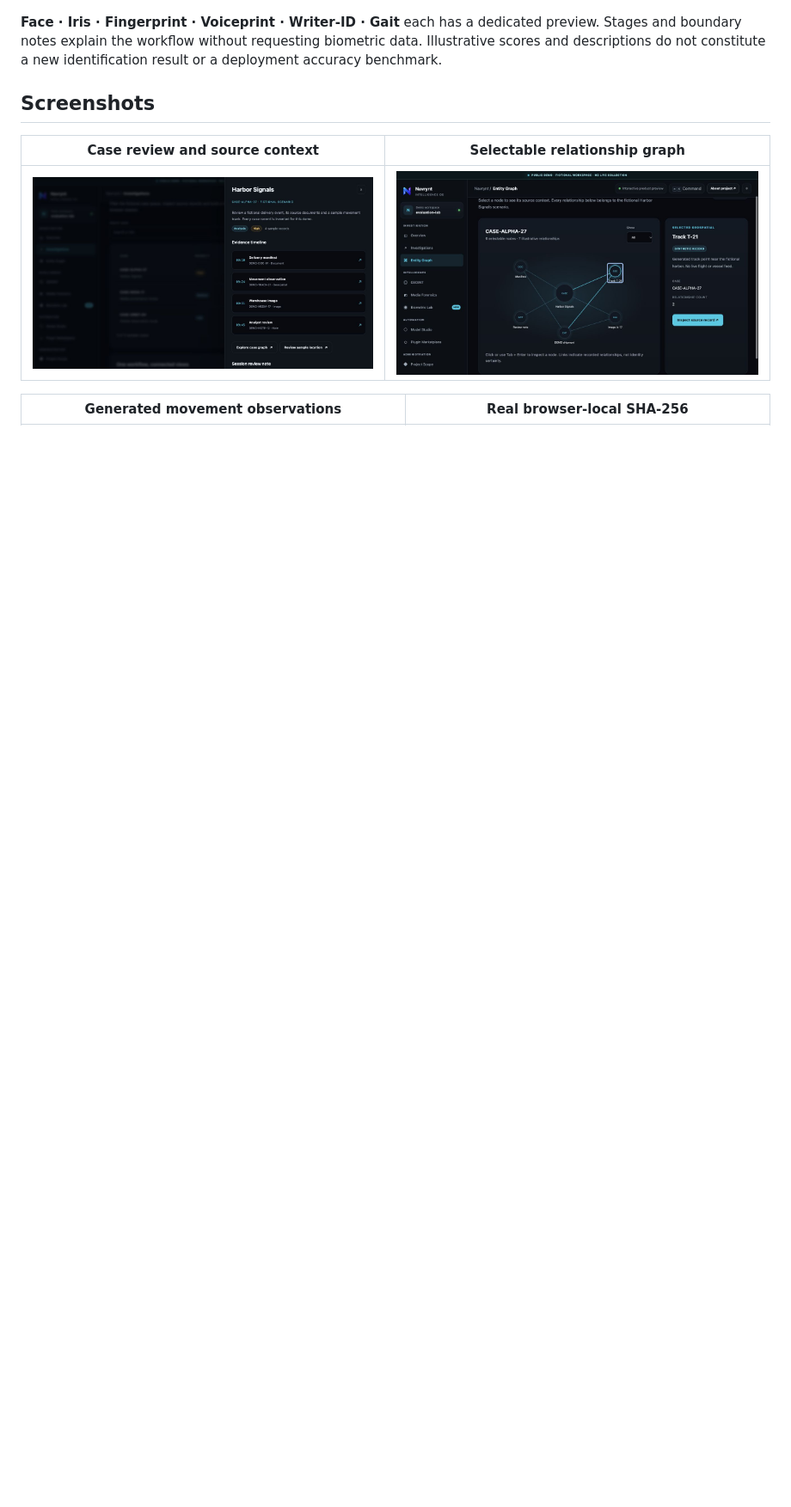
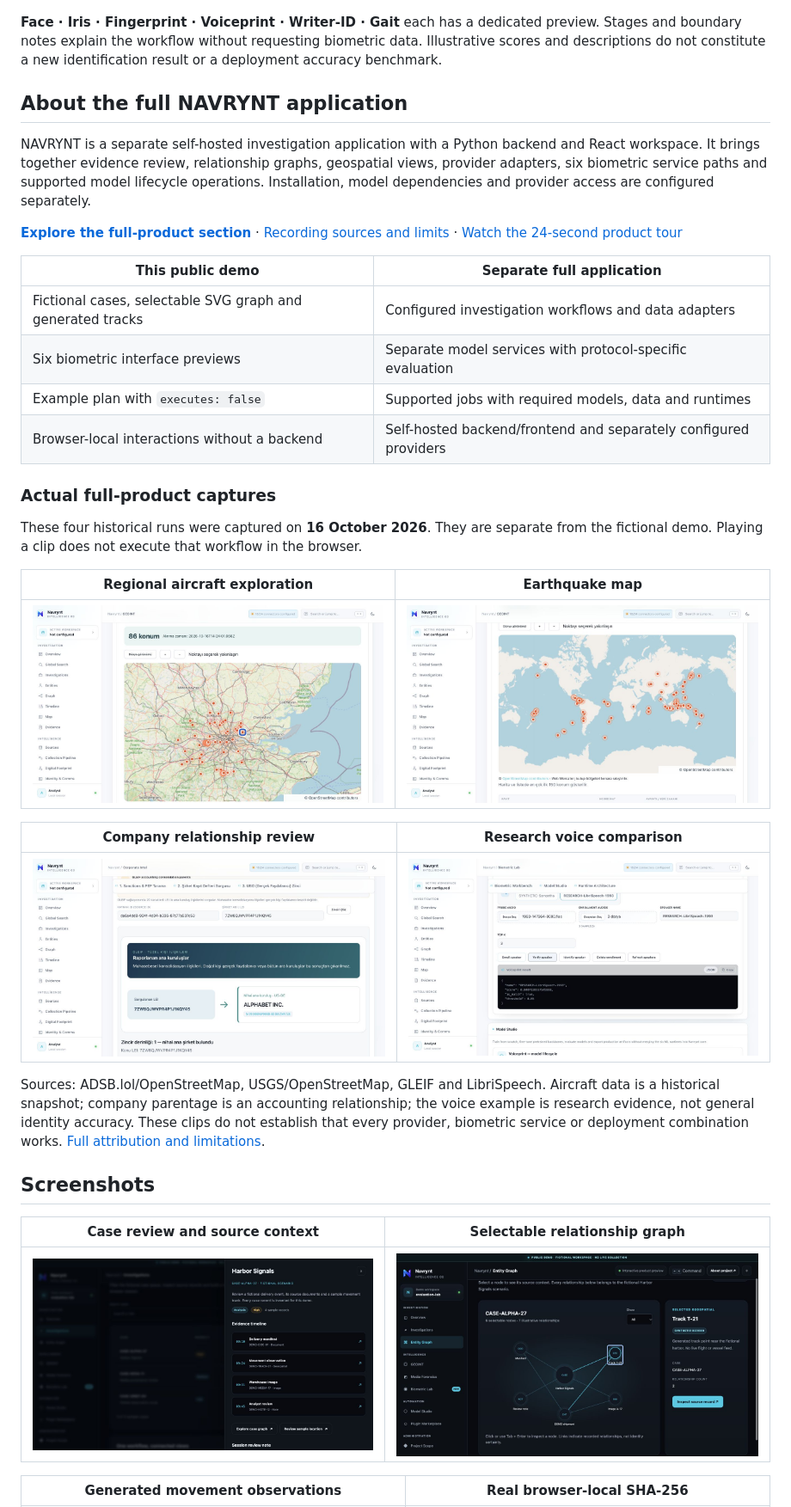
Before and after one commit to kaandevs-ops/navrynt-demo-public, a Markdown page: README.md, the part around one of its changes. Shown at 86% size. Rendered like a GitHub page; blank space fills up the shorter version.

```diff
--- a/README.md
+++ b/README.md
@@ -64,6 +64,33 @@ Try this path: **Investigations → Harbor Signals → evidence timeline → Ent
 ![Actual static-demo tabs for Face, Iris, Fingerprint, Voiceprint, Writer-ID and Gait](docs/media/biometric-previews.gif)
 
 **Face · Iris · Fingerprint · Voiceprint · Writer-ID · Gait** each has a dedicated preview. Stages and boundary notes explain the workflow without requesting biometric data. Illustrative scores and descriptions do not constitute a new identification result or a deployment accuracy benchmark.
+
+## About the full NAVRYNT application
+
+NAVRYNT is a separate self-hosted investigation application with a Python backend and React workspace. It brings together evidence review, relationship graphs, geospatial views, provider adapters, six biometric service paths and supported model lifecycle operations. Installation, model dependencies and provider access are configured separately.
+
+**[Explore the full-product section](https://kaandevs-ops.github.io/navrynt-demo-public/#proof)** · [Recording sources and limits](docs/FULL-PRODUCT.md) · [Watch the 24-second product tour](assets/proof/product-tour.mp4)
+
+| This public demo | Separate full application |
+|---|---|
+| Fictional cases, selectable SVG graph and generated tracks | Configured investigation workflows and data adapters |
+| Six biometric interface previews | Separate model services with protocol-specific evaluation |
+| Example plan with `executes: false` | Supported jobs with required models, data and runtimes |
+| Browser-local interactions without a backend | Self-hosted backend/frontend and separately configured providers |
+
+### Actual full-product captures
+
+These four historical runs were captured on **16 October 2026**. They are separate from the fictional demo. Playing a clip does not execute that workflow in the browser.
+
+| Regional aircraft exploration | Earthquake map |
+|---|---|
+| [![Actual application: aircraft positions](assets/proof/aircraft.png)](assets/proof/aircraft.mp4) | [![Actual application: earthquake map](assets/proof/earthquakes.png)](assets/proof/earthquakes.mp4) |
+
+| Company relationship review | Research voice comparison |
+|---|---|
+| [![Actual application: company relationship](assets/proof/companies.png)](assets/proof/companies.mp4) | [![Actual application: voice comparison](assets/proof/voice.png)](assets/proof/voice.mp4) |
+
+Sources: ADSB.lol/OpenStreetMap, USGS/OpenStreetMap, GLEIF and LibriSpeech. Aircraft data is a historical snapshot; company parentage is an accounting relationship; the voice example is research evidence, not general identity accuracy. These clips do not establish that every provider, biometric service or deployment combination works. [Full attribution and limitations](docs/FULL-PRODUCT.md).
 
 ## Screenshots
 
```
Also changed, not shown: other parts of README.md (+7 -5 lines), README.tr.md (+25 -4 lines), docs/MEDIA.md (+4 -2 lines), docs/media/full-product.png (added), docs/media/overview.png, 1 other file.
